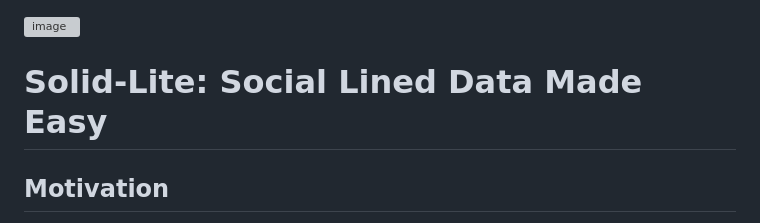
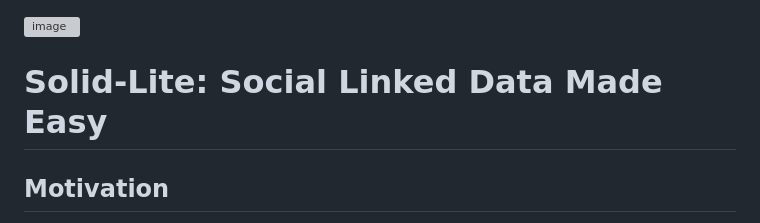
Before and after one commit to solid-lite/draft-spec, a Markdown page: MOTIVATION.md, the part around the change. Rendered like a GitHub page; grey boxes are pictures that could not be loaded.

```diff
--- a/MOTIVATION.md
+++ b/MOTIVATION.md
@@ -1,6 +1,6 @@
 ![image](https://github.com/solid-lite/draft-spec/assets/65864/f1df82b2-9379-4a21-b303-94159860f01f)
 
-# Solid-Lite: Social Lined Data Made Easy
+# Solid-Lite: Social Linked Data Made Easy
 
 ## **Motivation**
 
```
